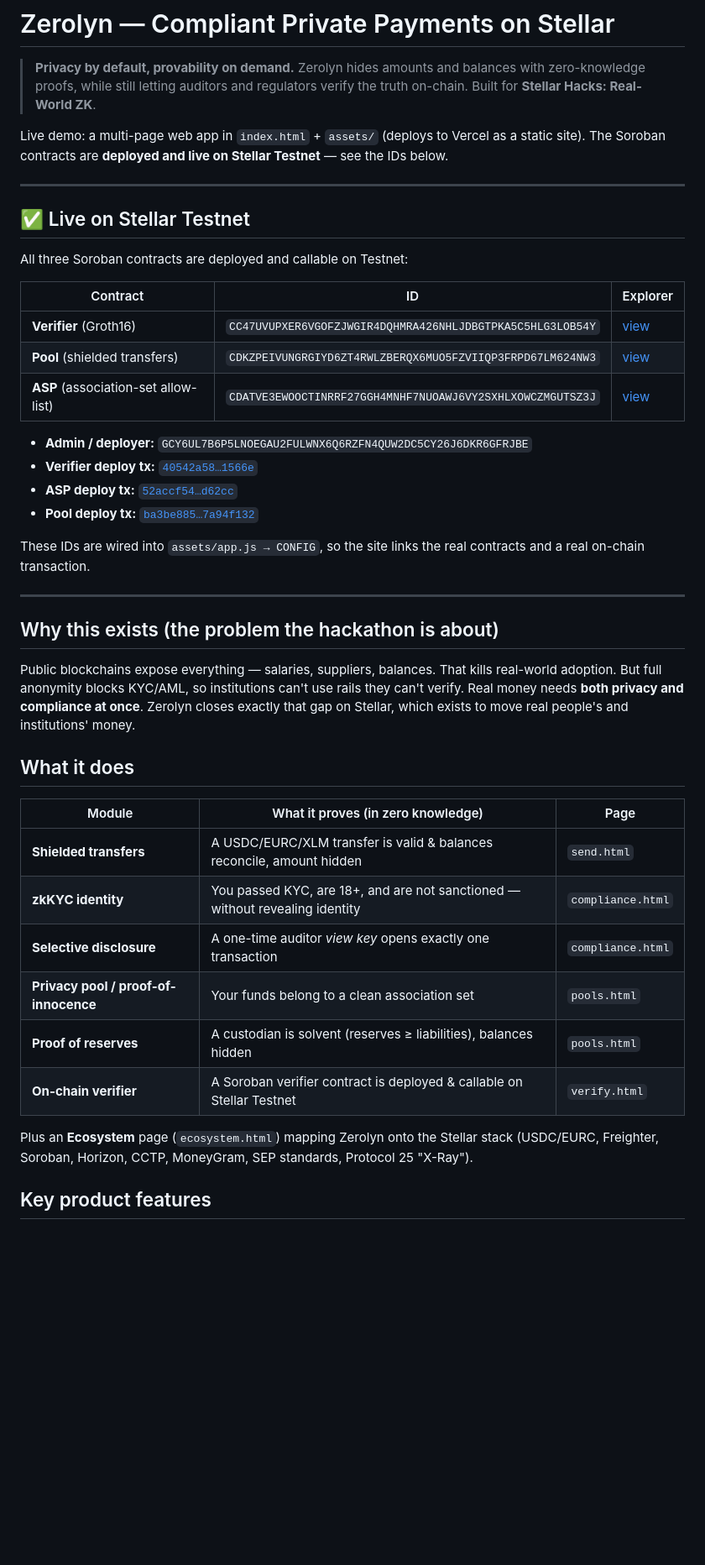
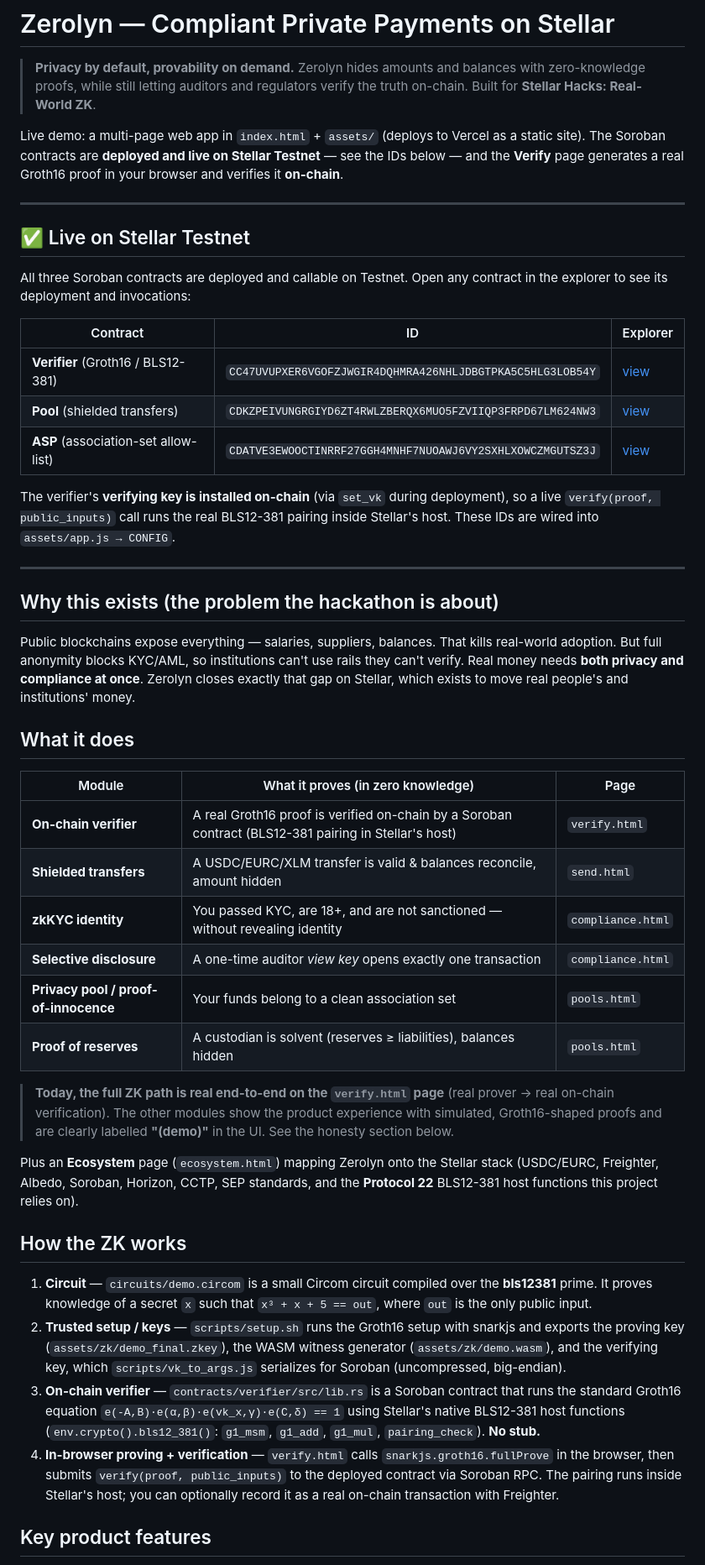
Before and after one commit to aar0n4ik/zerolyn, a Markdown page: README.md, the part around one of its changes. Shown at 84% size. Rendered like a GitHub page; blank space fills up the shorter version.

```diff
--- a/README.md
+++ b/README.md
@@ -5,26 +5,25 @@
 > truth on-chain. Built for **Stellar Hacks: Real-World ZK**.
 
 Live demo: a multi-page web app in `index.html` + `assets/` (deploys to Vercel as a static site).
-The Soroban contracts are **deployed and live on Stellar Testnet** — see the IDs below.
+The Soroban contracts are **deployed and live on Stellar Testnet** — see the IDs below — and the
+**Verify** page generates a real Groth16 proof in your browser and verifies it **on-chain**.
 
 ---
 
 ## ✅ Live on Stellar Testnet
 
-All three Soroban contracts are deployed and callable on Testnet:
+All three Soroban contracts are deployed and callable on Testnet. Open any contract in the
+explorer to see its deployment and invocations:
 
 | Contract | ID | Explorer |
 |---|---|---|
-| **Verifier** (Groth16) | `CC47UVUPXER6VGOFZJWGIR4DQHMRA426NHLJDBGTPKA5C5HLG3LOB54Y` | [view](https://stellar.expert/explorer/testnet/contract/CC47UVUPXER6VGOFZJWGIR4DQHMRA426NHLJDBGTPKA5C5HLG3LOB54Y) |
+| **Verifier** (Groth16 / BLS12-381) | `CC47UVUPXER6VGOFZJWGIR4DQHMRA426NHLJDBGTPKA5C5HLG3LOB54Y` | [view](https://stellar.expert/explorer/testnet/contract/CC47UVUPXER6VGOFZJWGIR4DQHMRA426NHLJDBGTPKA5C5HLG3LOB54Y) |
 | **Pool** (shielded transfers) | `CDKZPEIVUNGRGIYD6ZT4RWLZBERQX6MUO5FZVIIQP3FRPD67LM624NW3` | [view](https://stellar.expert/explorer/testnet/contract/CDKZPEIVUNGRGIYD6ZT4RWLZBERQX6MUO5FZVIIQP3FRPD67LM624NW3) |
 | **ASP** (association-set allow-list) | `CDATVE3EWOOCTINRRF27GGH4MNHF7NUOAWJ6VY2SXHLXOWCZMGUTSZ3J` | [view](https://stellar.expert/explorer/testnet/contract/CDATVE3EWOOCTINRRF27GGH4MNHF7NUOAWJ6VY2SXHLXOWCZMGUTSZ3J) |
 
-- **Admin / deployer:** `GCY6UL7B6P5LNOEGAU2FULWNX6Q6RZFN4QUW2DC5CY26J6DKR6GFRJBE`
-- **Verifier deploy tx:** [`40542a58…1566e`](https://stellar.expert/explorer/testnet/tx/40542a580b4c09a91747cabb9ab629a06b88627a044d62d9c2cca5d5a1b1566e)
-- **ASP deploy tx:** [`52accf54…d62cc`](https://stellar.expert/explorer/testnet/tx/52accf549bf64fb285e0eb9f7719c033b408f57fa9c0e77926395fe9428d62cc)
-- **Pool deploy tx:** [`ba3be885…7a94f132`](https://stellar.expert/explorer/testnet/tx/ba3be88538c0b7fd5e6064bccc4ca1542384e21ae37803d921b03faa7b94f132)
-
-These IDs are wired into `assets/app.js → CONFIG`, so the site links the real contracts and a real on-chain transaction.
+The verifier's **verifying key is installed on-chain** (via `set_vk` during deployment), so a
+live `verify(proof, public_inputs)` call runs the real BLS12-381 pairing inside Stellar's host.
+These IDs are wired into `assets/app.js → CONFIG`.
 
 ---
 
@@ -39,15 +38,34 @@ on Stellar, which exists to move real people's and institutions' money.
 
 | Module | What it proves (in zero knowledge) | Page |
 |---|---|---|
+| **On-chain verifier** | A real Groth16 proof is verified on-chain by a Soroban contract (BLS12-381 pairing in Stellar's host) | `verify.html` |
 | **Shielded transfers** | A USDC/EURC/XLM transfer is valid & balances reconcile, amount hidden | `send.html` |
 | **zkKYC identity** | You passed KYC, are 18+, and are not sanctioned — without revealing identity | `compliance.html` |
 | **Selective disclosure** | A one-time auditor *view key* opens exactly one transaction | `compliance.html` |
 | **Privacy pool / proof-of-innocence** | Your funds belong to a clean association set | `pools.html` |
 | **Proof of reserves** | A custodian is solvent (reserves ≥ liabilities), balances hidden | `pools.html` |
-| **On-chain verifier** | A Soroban verifier contract is deployed & callable on Stellar Testnet | `verify.html` |
+
+> **Today, the full ZK path is real end-to-end on the `verify.html` page** (real prover → real
+> on-chain verification). The other modules show the product experience with simulated,
+> Groth16-shaped proofs and are clearly labelled **"(demo)"** in the UI. See the honesty section below.
 
 Plus an **Ecosystem** page (`ecosystem.html`) mapping Zerolyn onto the Stellar stack
-(USDC/EURC, Freighter, Soroban, Horizon, CCTP, MoneyGram, SEP standards, Protocol 25 "X-Ray").
+(USDC/EURC, Freighter, Albedo, Soroban, Horizon, CCTP, SEP standards, and the **Protocol 22**
+BLS12-381 host functions this project relies on).
+
+## How the ZK works
+
+1. **Circuit** — `circuits/demo.circom` is a small Circom circuit compiled over the **bls12381** prime.
+   It proves knowledge of a secret `x` such that `x³ + x + 5 == out`, where `out` is the only public input.
+2. **Trusted setup / keys** — `scripts/setup.sh` runs the Groth16 setup with snarkjs and exports the
+   proving key (`assets/zk/demo_final.zkey`), the WASM witness generator (`assets/zk/demo.wasm`), and the
+   verifying key, which `scripts/vk_to_args.js` serializes for Soroban (uncompressed, big-endian).
+3. **On-chain verifier** — `contracts/verifier/src/lib.rs` is a Soroban contract that runs the standard
+   Groth16 equation `e(-A,B)·e(α,β)·e(vk_x,γ)·e(C,δ) == 1` using Stellar's native BLS12-381 host
+   functions (`env.crypto().bls12_381()`: `g1_msm`, `g1_add`, `g1_mul`, `pairing_check`). **No stub.**
+4. **In-browser proving + verification** — `verify.html` calls `snarkjs.groth16.fullProve` in the browser,
+   then submits `verify(proof, public_inputs)` to the deployed contract via Soroban RPC. The pairing runs
+   inside Stellar's host; you can optionally record it as a real on-chain transaction with Freighter.
 
 ## Key product features
 
```
Also changed, not shown: other parts of README.md (+32 -26 lines).
